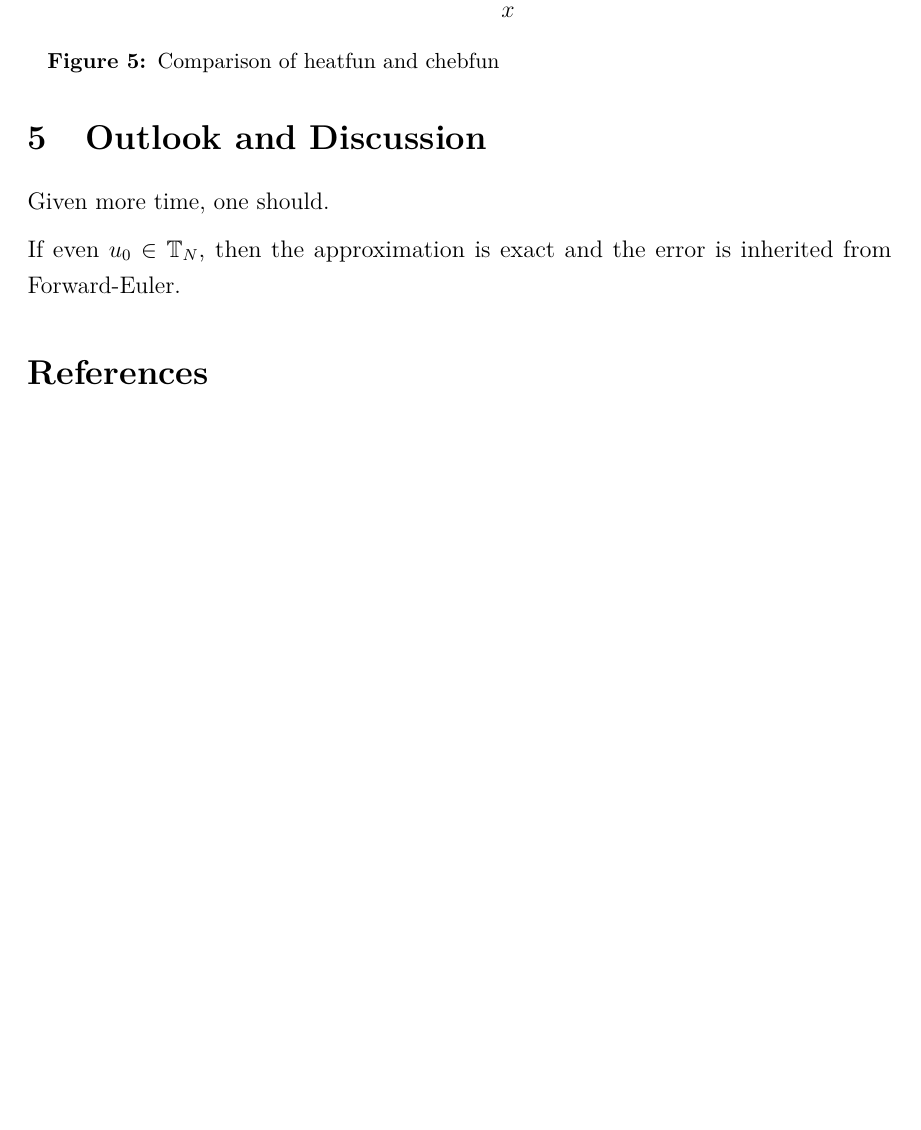
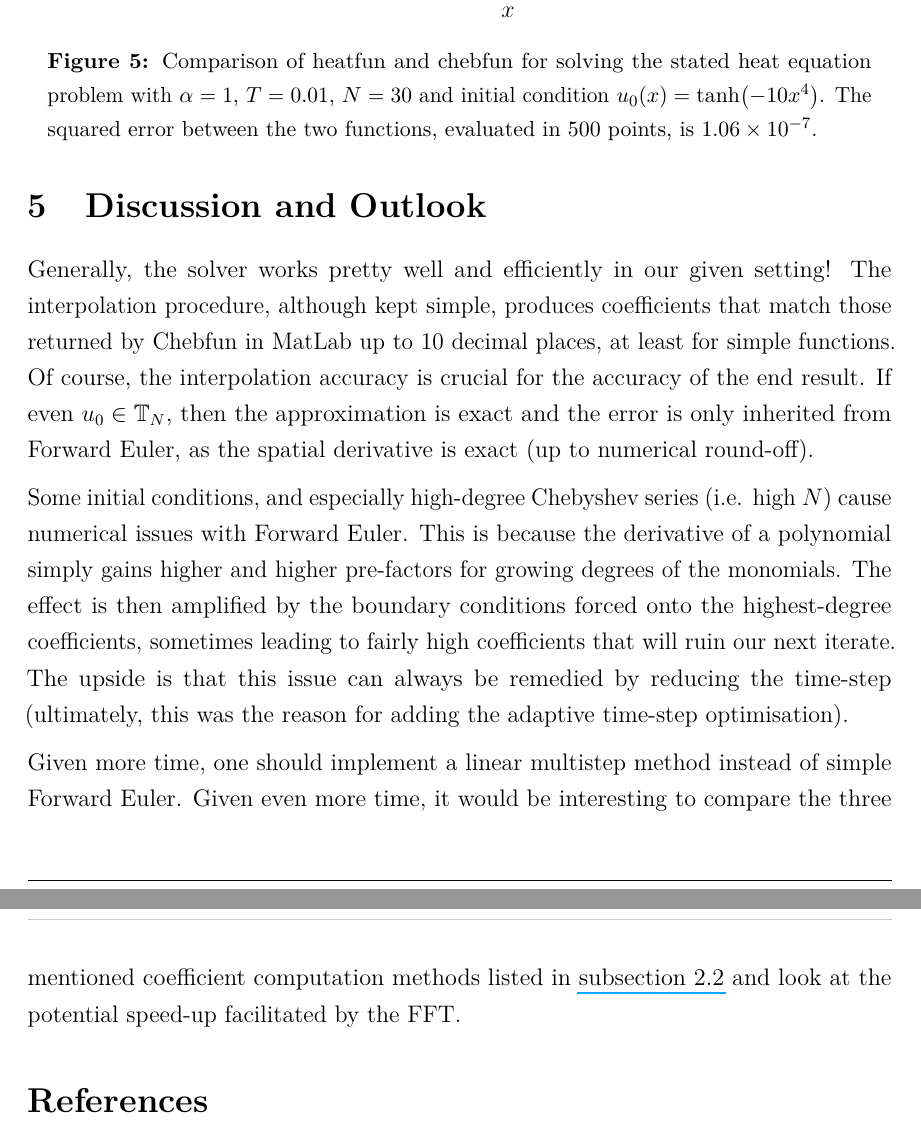
Before and after one commit to MrP01/HeatFun, a LaTeX paper (report/report.tex): part of page 16 of 18 before the commit and two parts of pages 16 and 17 of 19 after it, the two joined at a grey line, cut so that both start at the same text, the shorter picture padded with empty space. The pictures show the PDF file report/report.pdf that the author committed with the source.

Commit message:
preliminarily finish report

```diff
--- a/report/report.tex
+++ b/report/report.tex
@@ -489,43 +516,52 @@ end
   \begin{figure}[H]
     \centering
     \inputtikz{comparison-gaussian}
-    \caption{Comparison of heatfun and chebfun}
+    \caption{Comparison of heatfun and chebfun for solving the stated heat equation problem with $\alpha = 1$, $T = 0.01$, $N = 30$ and initial condition $u_0(x) = \e^{-12 x^2}$. The squared error between the two functions, evaluated in 500 points, is \num{8.6e-08}.}
   \end{figure}
 
   \begin{figure}[H]
     \centering
     \inputtikz{comparison-sines}
-    \caption{Comparison of heatfun and chebfun}
+    \caption{Comparison of heatfun and chebfun for solving the stated heat equation problem with $\alpha = 1$, $T = 0.01$, $N = 30$ and initial condition $u_0(x) = \sin((4x)^2) + \sin(4x)^2$. The squared error between the two functions, evaluated in 500 points, is \num{1.01e-05}.}
   \end{figure}
 
   \begin{figure}[H]
     \centering
     \inputtikz{comparison-tanh-kernel}
-    \caption{Comparison of heatfun and chebfun}
+    \caption{Comparison of heatfun and chebfun for solving the stated heat equation problem with $\alpha = 1$, $T = 0.01$, $N = 30$ and initial condition $u_0(x) = \tanh(-10x^4)$. The squared error between the two functions, evaluated in 500 points, is \num{1.06e-07}.}
   \end{figure}
 
-  \section{Outlook and Discussion}
-  Given more time, one should.
+  \section{Discussion and Outlook}
+  Generally, the solver works pretty well and efficiently in our given setting!
+  The interpolation procedure, although kept simple, produces coefficients that match those returned by Chebfun in MatLab up to 10 decimal places, at least for simple functions.
+  Of course, the interpolation accuracy is crucial for the accuracy of the end result.
+  If even $u_0 \in \mathbb{T}_N$, then the approximation is exact and the error is only inherited from Forward Euler, as the spatial derivative is exact (up to numerical round-off).
 
-  If even $u_0 \in \mathbb{T}_N$, then the approximation is exact and the error is inherited from Forward-Euler.
+  Some initial conditions, and especially high-degree Chebyshev series (i.e. high $N$) cause numerical issues with Forward Euler.
+  This is because the derivative of a polynomial simply gains higher and higher pre-factors for growing degrees of the monomials.
+  The effect is then amplified by the boundary conditions forced onto the highest-degree coefficients, sometimes leading to fairly high coefficients that will ruin our next iterate.
+  The upside is that this issue can always be remedied by reducing the time-step (ultimately, this was the reason for adding the adaptive time-step optimisation).
+
+  Given more time, one should implement a linear multistep method instead of simple Forward Euler.
+  Given even more time, it would be interesting to compare the three mentioned coefficient computation methods listed in \autoref{subsection:numerical-coeffs} and look at the potential speed-up facilitated by the FFT.
 
   \printbibliography
 
   \appendix
-  \section{Title of Appendix}
-  Appendices are definitely not necessary and assessors are not obliged to read them so only use them for non-vital text, figures or calculations.
-
+  \section{Some More Functions}
   \begin{figure}[H]
     \centering
     \inputtikz{comparison-radiation}
-    \caption{Comparison of heatfun and chebfun}
+    \caption{Comparison of heatfun and chebfun for solving the stated heat equation problem with $\alpha = 1$, $T = 0.01$, $N = 30$ and initial condition $u_0(x) = \tanh(-10x^4)$. The squared error between the two functions, evaluated in 500 points, is \num{2.31e-04}.}
   \end{figure}
 
   \begin{figure}[H]
     \centering
     \inputtikz{comparison-double-tanh}
-    \caption{Comparison of heatfun and chebfun}
+    \caption{Comparison of heatfun and chebfun for solving the stated heat equation problem with $\alpha = 1$, $T = 0.01$, $N = 30$ and initial condition $u_0(x) = \tanh(-10x^4)$. The squared error between the two functions, evaluated in 500 points, is \num{1.9e-04}.}
   \end{figure}
 
+  \section*{TschebFun's Class Definition}
+  To make the capabilities and perhaps some interior details of TschebFun more clear, here is its header file.
   \inputminted{cpp}{../solver/TschebFun.h}
 \end{document}
```
Also changed, not shown: report/report.pdf, report/report.tex (57 more changed lines), 1 other file.
